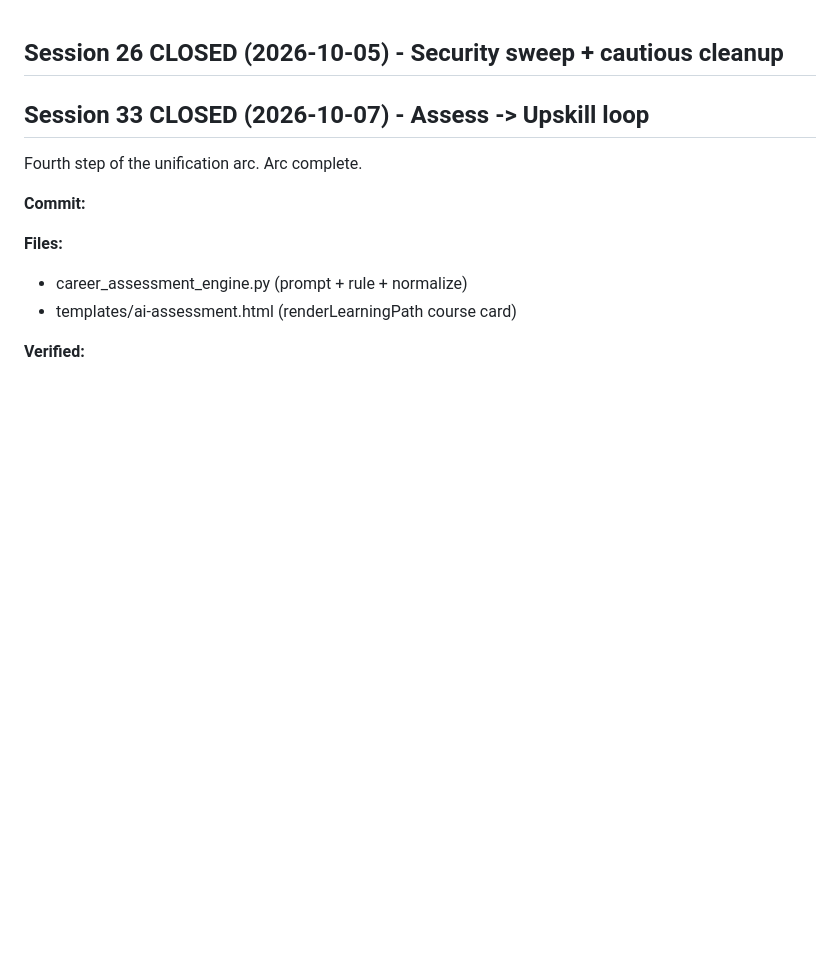
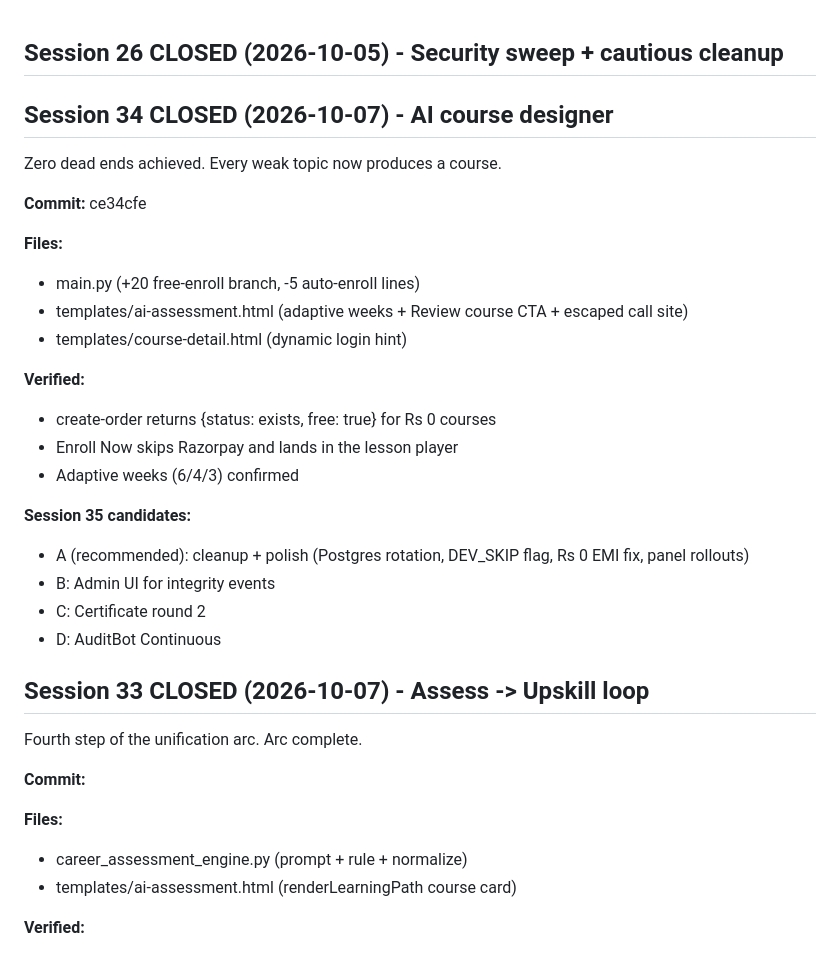
Before and after one commit to ashokdokets-cpu/charvakit-website, a Markdown page: COMMITMENT.md, the part around the change. GitHub-like rendering; blank space fills up the shorter version.

```diff
--- a/COMMITMENT.md
+++ b/COMMITMENT.md
@@ -1,4 +1,27 @@
 ## Session 26 CLOSED (2026-10-05) - Security sweep + cautious cleanup
+
+## Session 34 CLOSED (2026-10-07) - AI course designer
+
+Zero dead ends achieved. Every weak topic now produces a course.
+
+**Commit:** ce34cfe
+
+**Files:**
+- main.py (+20 free-enroll branch, -5 auto-enroll lines)
+- templates/ai-assessment.html (adaptive weeks + Review course CTA + escaped call site)
+- templates/course-detail.html (dynamic login hint)
+
+**Verified:**
+- create-order returns {status: exists, free: true} for Rs 0 courses
+- Enroll Now skips Razorpay and lands in the lesson player
+- Adaptive weeks (6/4/3) confirmed
+
+**Session 35 candidates:**
+- A (recommended): cleanup + polish (Postgres rotation, DEV_SKIP flag, Rs 0 EMI fix, panel rollouts)
+- B: Admin UI for integrity events
+- C: Certificate round 2
+- D: AuditBot Continuous
+
 
 ## Session 33 CLOSED (2026-10-07) - Assess -> Upskill loop
 
```
Also changed, not shown: ARCHITECTURE.md (+61 -0 lines), SESSION-CONTEXT.md (+57 -0 lines).
